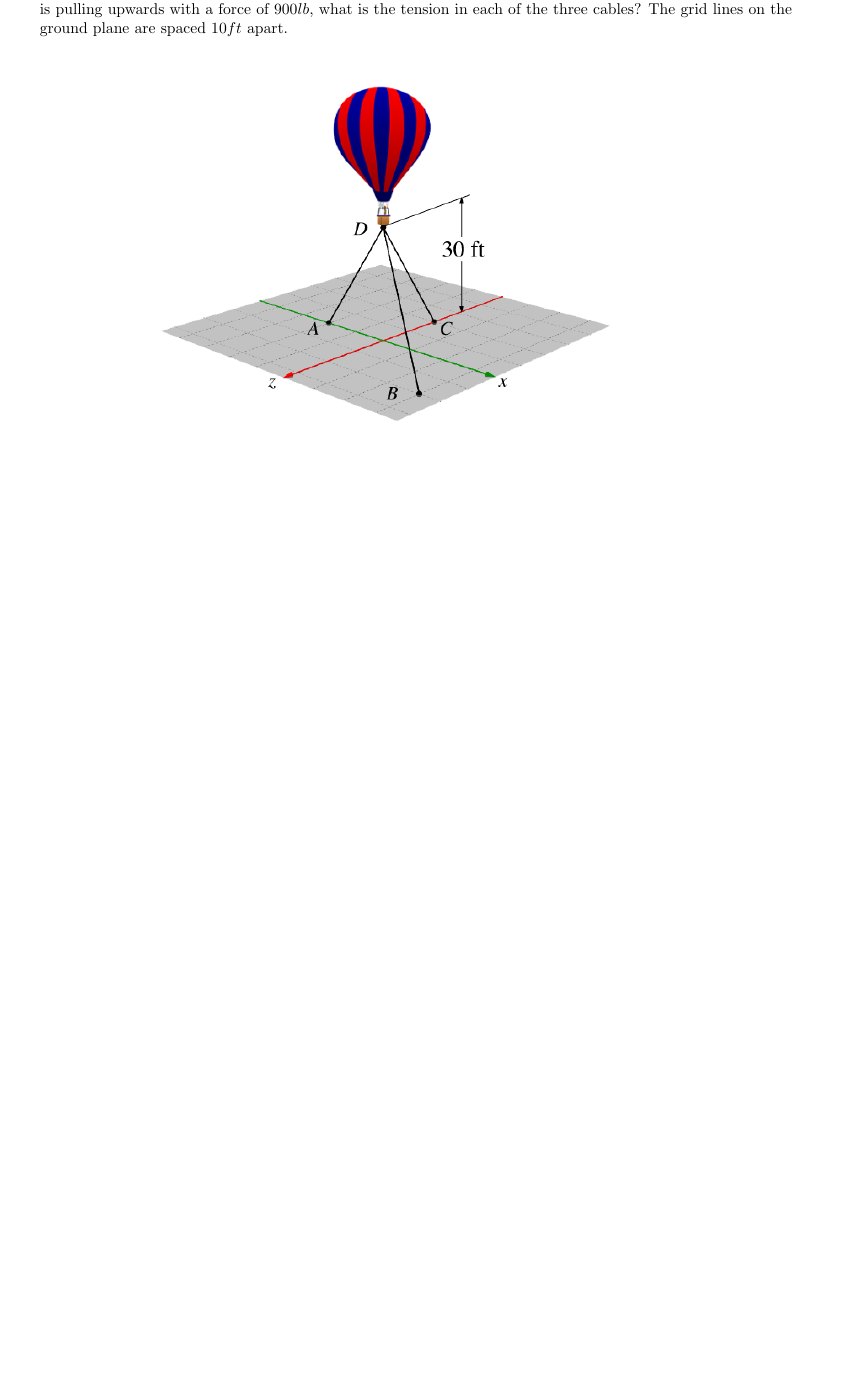
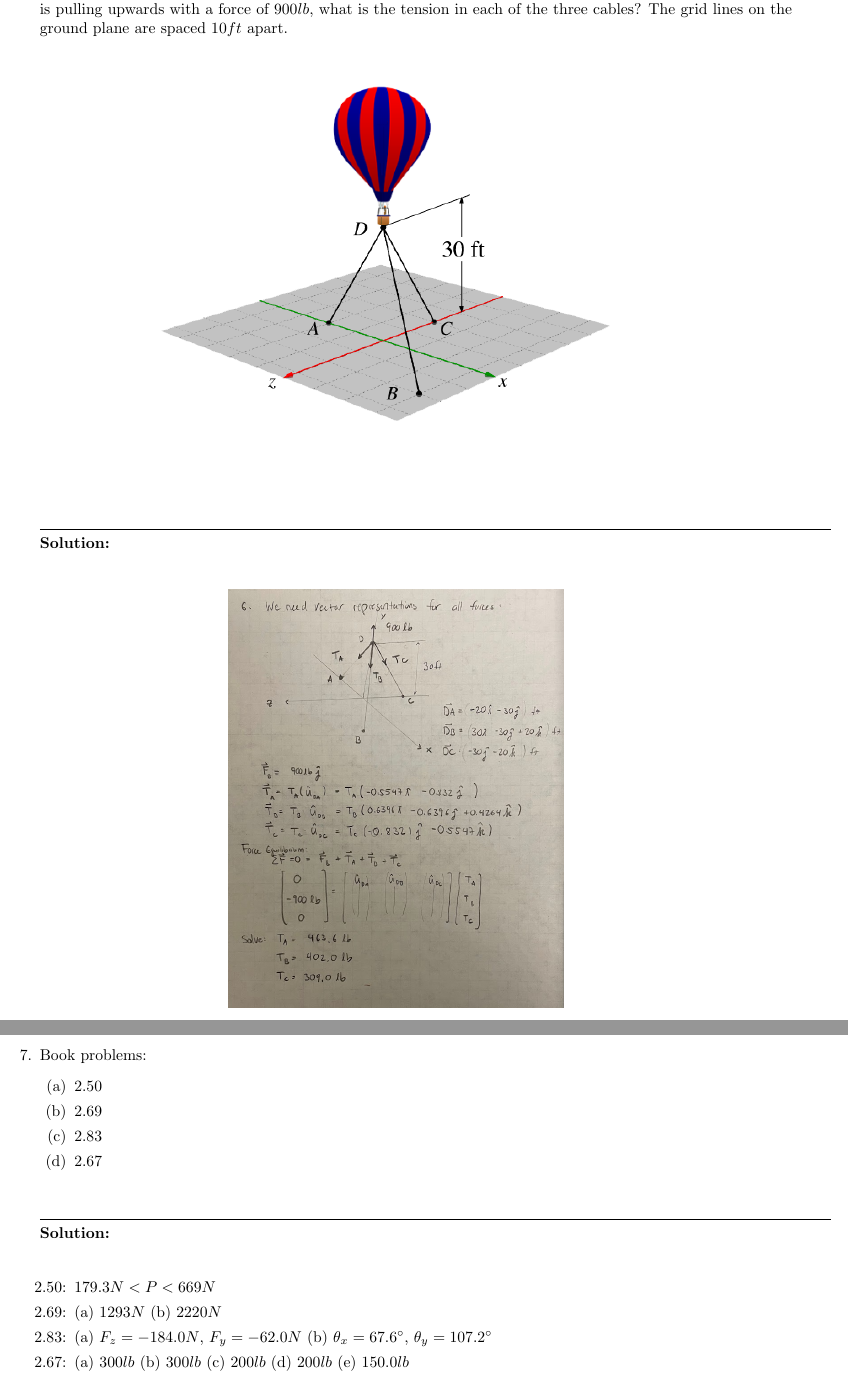
Before and after one commit to hamid-m/statics-problems, a LaTeX document (hw.tex, which reads probs/02-BJM-12ed/prob.tex): part of page 6 of 6 before the commit and two parts of pages 6 and 7 of 7 after it, the two joined at a grey line, cut so that both start at the same text, the shorter picture padded with empty space. Compiled offline with pdfLaTeX.

Commit message:
Add book probs to HW 2

```diff
--- /dev/null
+++ b/probs/02-BJM-12ed/prob.tex
@@ -0,0 +1,25 @@
+% meta.tags: book
+% source: Beer, Johnston, and Mazurek (12th Edition)
+
+Book problems:
+\begin{enumerate}
+  \item 2.50
+  \item 2.69
+  \item 2.83
+  \item 2.67
+\end{enumerate}
+
+
+\iftoggle{flagSoln}{%
+\vspace{.5cm}
+\rule{\textwidth}{.4pt}
+\vspace{.5cm}
+\textbf{Solution:}
+\begin{enumerate}
+  \item[2.50:] $179.3 N < P < 669 N$
+  \item[2.69:] (a) $1293 N$ (b) $2220 N$
+  \item[2.83:] (a) $F_z = -184.0 N$, $F_y = -62.0 N$ (b) $\theta_x = 67.6^\circ$, $\theta_y = 107.2^\circ$
+  \item[2.67:] (a) $300 lb$ (b) $300 lb$ (c) $200 lb$ (d) $200 lb$ (e) $150.0 lb$
+\end{enumerate}
+}{%
+}%
```
Also changed, not shown: hw.tex (+2 -1 lines).
